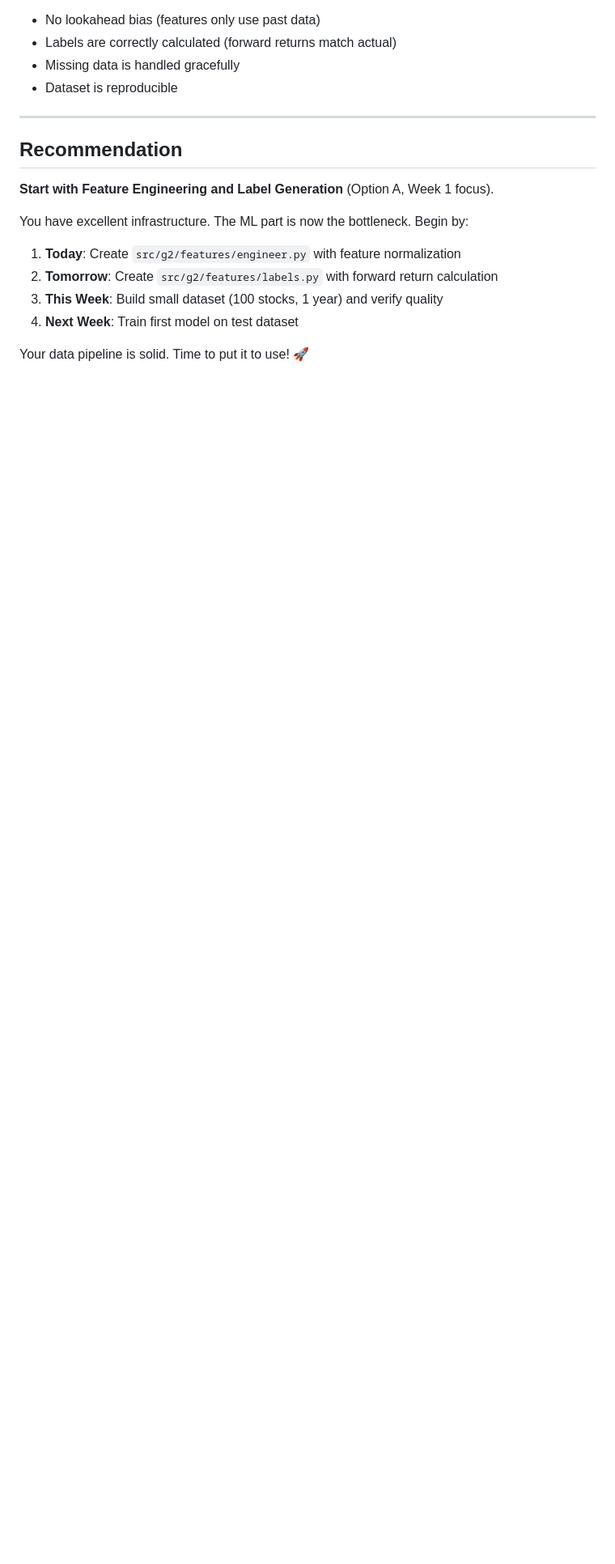
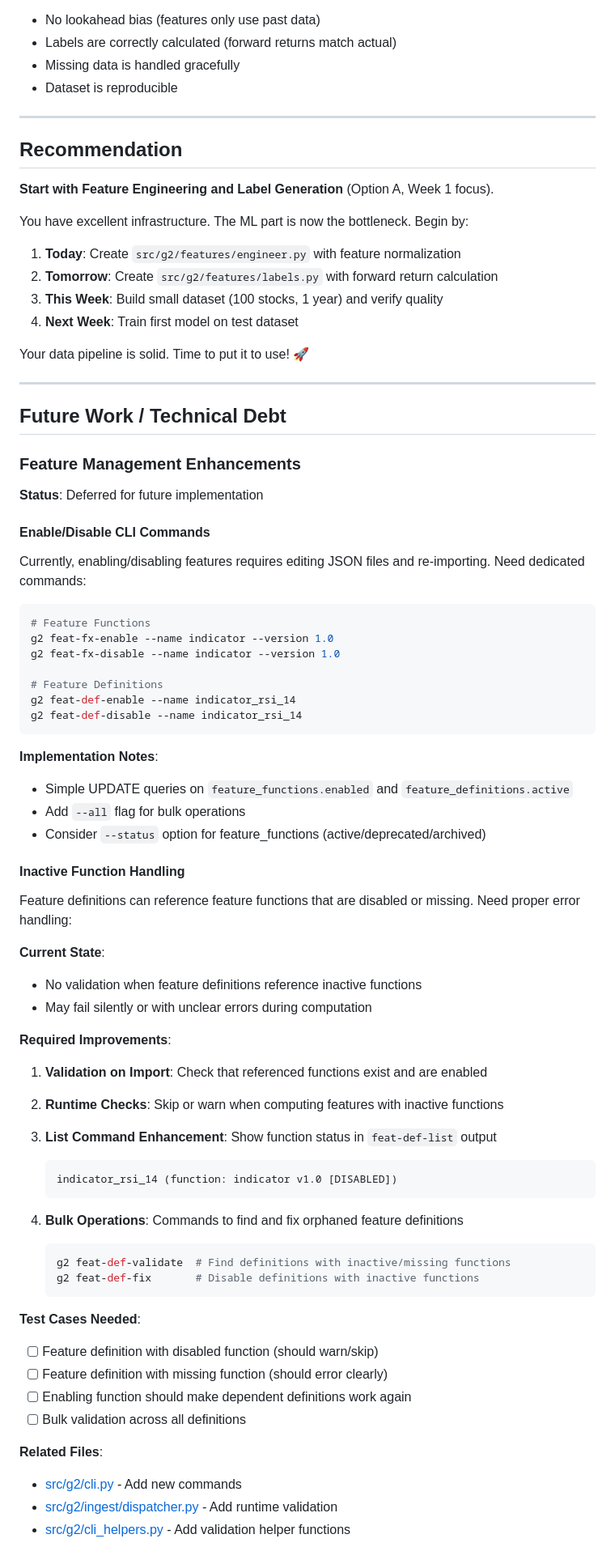
Before and after one commit to simonibsen/gefion, a Markdown page: PROGRESS.md, the part around the change. Shown: that part at 81% size. GitHub-like rendering; blank space fills up the shorter version.

Commit message:
docs: add future work section for feature management
Document planned enhancements for enable/disable CLI commands and
inactive function handling. Deferred for future implementation.

````diff
--- a/PROGRESS.md
+++ b/PROGRESS.md
@@ -348,3 +348,70 @@ You have excellent infrastructure. The ML part is now the bottleneck. Begin by:
 4. **Next Week**: Train first model on test dataset
 
 Your data pipeline is solid. Time to put it to use! 🚀
+
+---
+
+## Future Work / Technical Debt
+
+### Feature Management Enhancements
+
+**Status**: Deferred for future implementation
+
+#### Enable/Disable CLI Commands
+
+Currently, enabling/disabling features requires editing JSON files and re-importing. Need dedicated commands:
+
+```bash
+# Feature Functions
+g2 feat-fx-enable --name indicator --version 1.0
+g2 feat-fx-disable --name indicator --version 1.0
+
+# Feature Definitions
+g2 feat-def-enable --name indicator_rsi_14
+g2 feat-def-disable --name indicator_rsi_14
+```
+
+**Implementation Notes**:
+
+- Simple UPDATE queries on `feature_functions.enabled` and `feature_definitions.active`
+- Add `--all` flag for bulk operations
+- Consider `--status` option for feature_functions (active/deprecated/archived)
+
+#### Inactive Function Handling
+
+Feature definitions can reference feature functions that are disabled or missing. Need proper error handling:
+
+**Current State**:
+
+- No validation when feature definitions reference inactive functions
+- May fail silently or with unclear errors during computation
+
+**Required Improvements**:
+
+1. **Validation on Import**: Check that referenced functions exist and are enabled
+2. **Runtime Checks**: Skip or warn when computing features with inactive functions
+3. **List Command Enhancement**: Show function status in `feat-def-list` output
+
+   ```text
+   indicator_rsi_14 (function: indicator v1.0 [DISABLED])
+   ```
+
+4. **Bulk Operations**: Commands to find and fix orphaned feature definitions
+
+   ```bash
+   g2 feat-def-validate  # Find definitions with inactive/missing functions
+   g2 feat-def-fix       # Disable definitions with inactive functions
+   ```
+
+**Test Cases Needed**:
+
+- [ ] Feature definition with disabled function (should warn/skip)
+- [ ] Feature definition with missing function (should error clearly)
+- [ ] Enabling function should make dependent definitions work again
+- [ ] Bulk validation across all definitions
+
+**Related Files**:
+
+- [src/g2/cli.py](src/g2/cli.py) - Add new commands
+- [src/g2/ingest/dispatcher.py](src/g2/ingest/dispatcher.py) - Add runtime validation
+- [src/g2/cli_helpers.py](src/g2/cli_helpers.py) - Add validation helper functions
````
